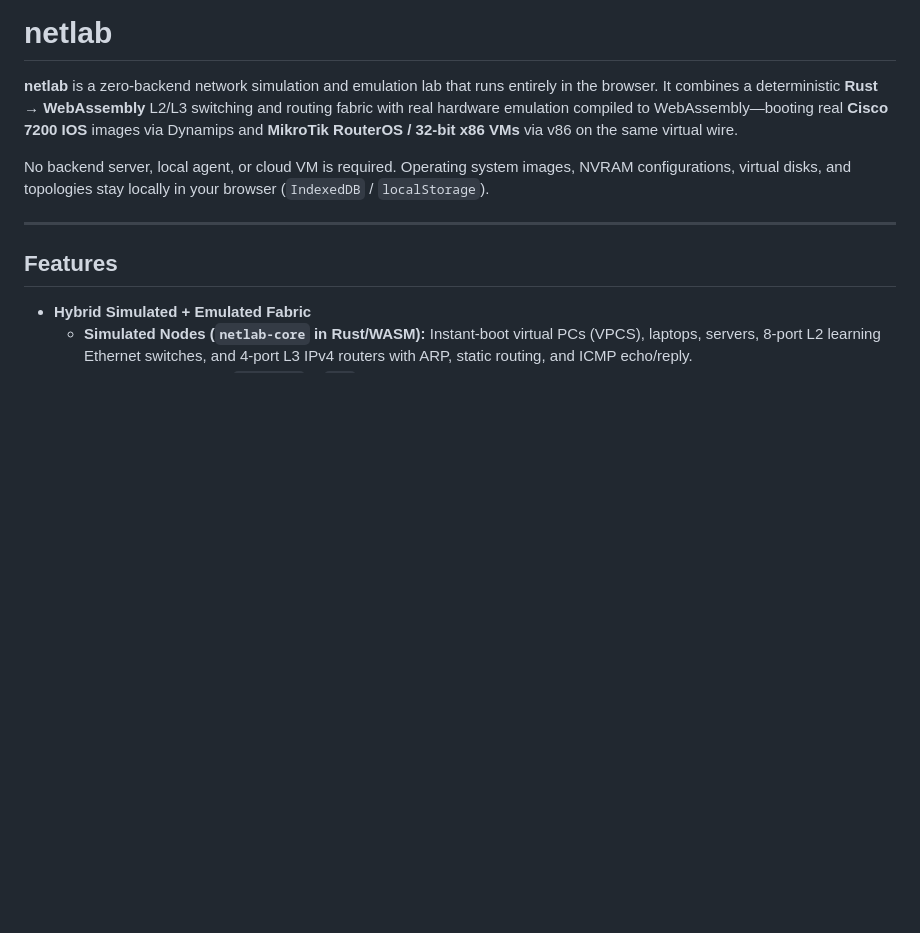
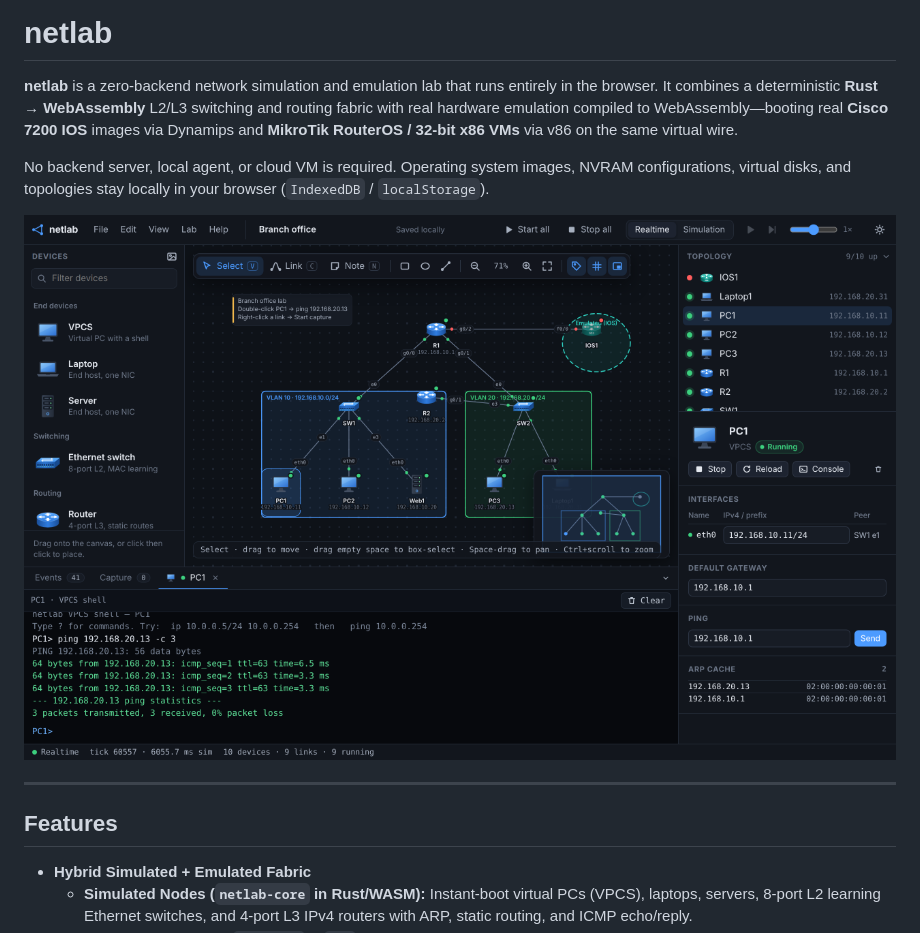
Before and after one commit to Alg0rix/netlab, a Markdown page: README.md, the part around the change. GitHub-like rendering; pictures changed too: docs/screenshot.png (added); blank space fills up the shorter version.

Commit message:
docs: add live application screenshot to README

```diff
--- a/README.md
+++ b/README.md
@@ -3,6 +3,8 @@
 **netlab** is a zero-backend network simulation and emulation lab that runs entirely in the browser. It combines a deterministic **Rust → WebAssembly** L2/L3 switching and routing fabric with real hardware emulation compiled to WebAssembly—booting real **Cisco 7200 IOS** images via Dynamips and **MikroTik RouterOS / 32-bit x86 VMs** via v86 on the same virtual wire.
 
 No backend server, local agent, or cloud VM is required. Operating system images, NVRAM configurations, virtual disks, and topologies stay locally in your browser (`IndexedDB` / `localStorage`).
+
+![netlab running in the browser](docs/screenshot.png)
 
 ---
 
```
